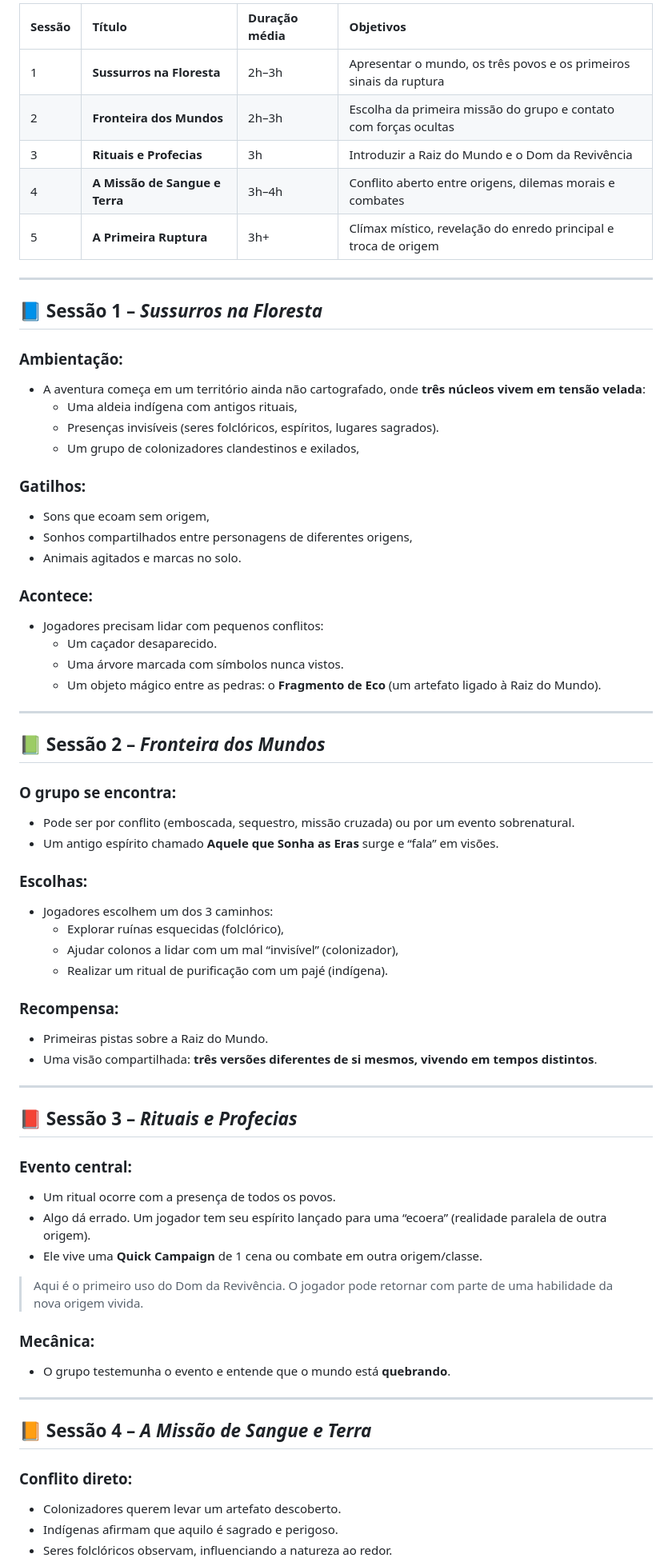
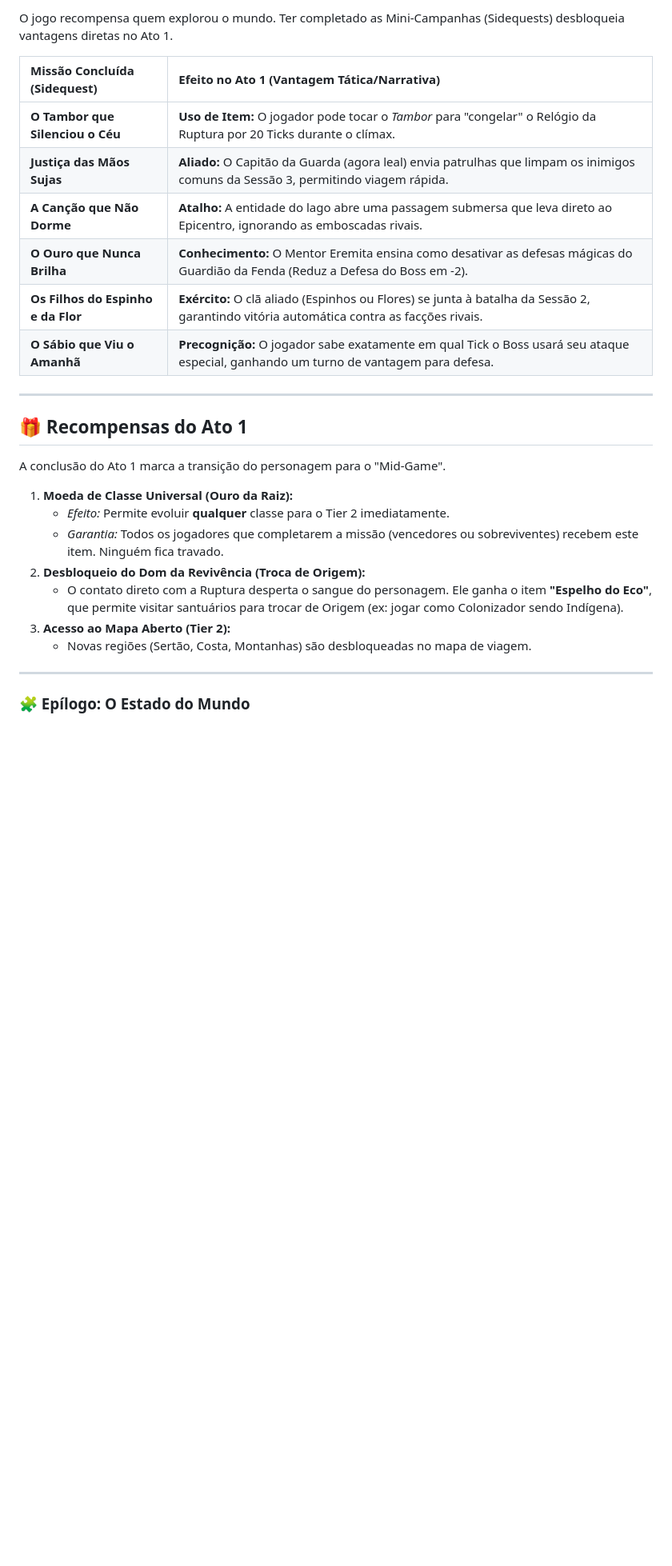
Before and after one commit to sidinei-silva/eras-do-brasil-gdd, a Markdown page: 03_Enredo_e_Mundo/01_Ato_1_A_Primeira_Ruptura.md, the part around the change printed below. Shown: that part at 80% size. GitHub-like rendering; blank space fills up the shorter version.

```diff
--- a/03_Enredo_e_Mundo/01_Ato_1_A_Primeira_Ruptura.md
+++ b/03_Enredo_e_Mundo/01_Ato_1_A_Primeira_Ruptura.md
@@ -38,81 +61,30 @@
 
-| Sessão | Título | Duração média | Objetivos |
-| :--- | :--- | :--- | :--- |
-| 1 | **Sussurros na Floresta** | 2h–3h | Apresentar o mundo, os três povos e os primeiros sinais da ruptura |
-| 2 | **Fronteira dos Mundos** | 2h–3h | Escolha da primeira missão do grupo e contato com forças ocultas |
-| 3 | **Rituais e Profecias** | 3h | Introduzir a Raiz do Mundo e o Dom da Revivência |
-| 4 | **A Missão de Sangue e Terra** | 3h–4h | Conflito aberto entre origens, dilemas morais e combates |
-| 5 | **A Primeira Ruptura** | 3h+ | Clímax místico, revelação do enredo principal e troca de origem |
+O jogo recompensa quem explorou o mundo. Ter completado as Mini-Campanhas (Sidequests) desbloqueia vantagens diretas no Ato 1.
+
+| Missão Concluída (Sidequest) | Efeito no Ato 1 (Vantagem Tática/Narrativa) |
+| :--- | :--- |
+| **O Tambor que Silenciou o Céu** | **Uso de Item:** O jogador pode tocar o *Tambor* para "congelar" o Relógio da Ruptura por 20 Ticks durante o clímax. |
+| **Justiça das Mãos Sujas** | **Aliado:** O Capitão da Guarda (agora leal) envia patrulhas que limpam os inimigos comuns da Sessão 3, permitindo viagem rápida. |
+| **A Canção que Não Dorme** | **Atalho:** A entidade do lago abre uma passagem submersa que leva direto ao Epicentro, ignorando as emboscadas rivais. |
+| **O Ouro que Nunca Brilha** | **Conhecimento:** O Mentor Eremita ensina como desativar as defesas mágicas do Guardião da Fenda (Reduz a Defesa do Boss em -2). |
+| **Os Filhos do Espinho e da Flor** | **Exército:** O clã aliado (Espinhos ou Flores) se junta à batalha da Sessão 2, garantindo vitória automática contra as facções rivais. |
+| **O Sábio que Viu o Amanhã** | **Precognição:** O jogador sabe exatamente em qual Tick o Boss usará seu ataque especial, ganhando um turno de vantagem para defesa. |
 
 ---
 
-## 📘 Sessão 1 – *Sussurros na Floresta*
+## 🎁 Recompensas do Ato 1
 
-### Ambientação:
+A conclusão do Ato 1 marca a transição do personagem para o "Mid-Game".
 
-- A aventura começa em um território ainda não cartografado, onde **três núcleos vivem em tensão velada**:
-    - Uma aldeia indígena com antigos rituais,
-    - Presenças invisíveis (seres folclóricos, espíritos, lugares sagrados).
-    - Um grupo de colonizadores clandestinos e exilados,
-
-### Gatilhos:
-
-- Sons que ecoam sem origem,
-- Sonhos compartilhados entre personagens de diferentes origens,
-- Animais agitados e marcas no solo.
-
-### Acontece:
-
-- Jogadores precisam lidar com pequenos conflitos:
-    - Um caçador desaparecido.
-    - Uma árvore marcada com símbolos nunca vistos.
-    - Um objeto mágico entre as pedras: o **Fragmento de Eco** (um artefato ligado à Raiz do Mundo).
+1.  **Moeda de Classe Universal (Ouro da Raiz):**
+    * *Efeito:* Permite evoluir **qualquer** classe para o Tier 2 imediatamente.
+    * *Garantia:* Todos os jogadores que completarem a missão (vencedores ou sobreviventes) recebem este item. Ninguém fica travado.
+2.  **Desbloqueio do Dom da Revivência (Troca de Origem):**
+    * O contato direto com a Ruptura desperta o sangue do personagem. Ele ganha o item **"Espelho do Eco"**, que permite visitar santuários para trocar de Origem (ex: jogar como Colonizador sendo Indígena).
+3.  **Acesso ao Mapa Aberto (Tier 2):**
+    * Novas regiões (Sertão, Costa, Montanhas) são desbloqueadas no mapa de viagem.
 
 ---
 
-## 📗 Sessão 2 – *Fronteira dos Mundos*
+### 🧩 Epílogo: O Estado do Mundo
 
-### O grupo se encontra:
-
-- Pode ser por conflito (emboscada, sequestro, missão cruzada) ou por um evento sobrenatural.
-- Um antigo espírito chamado **Aquele que Sonha as Eras** surge e “fala” em visões.
-
-### Escolhas:
-
-- Jogadores escolhem um dos 3 caminhos:
-    - Explorar ruínas esquecidas (folclórico),
-    - Ajudar colonos a lidar com um mal “invisível” (colonizador),
-    - Realizar um ritual de purificação com um pajé (indígena).
-
-### Recompensa:
-
-- Primeiras pistas sobre a Raiz do Mundo.
-- Uma visão compartilhada: **três versões diferentes de si mesmos, vivendo em tempos distintos**.
-
----
-
-## 📕 Sessão 3 – *Rituais e Profecias*
-
-### Evento central:
-
-- Um ritual ocorre com a presença de todos os povos.
-- Algo dá errado. Um jogador tem seu espírito lançado para uma “ecoera” (realidade paralela de outra origem).
-- Ele vive uma **Quick Campaign** de 1 cena ou combate em outra origem/classe.
-
-> Aqui é o primeiro uso do Dom da Revivência. O jogador pode retornar com parte de uma habilidade da nova origem vivida.
->
-
-### Mecânica:
-
-- O grupo testemunha o evento e entende que o mundo está **quebrando**.
-
----
-
-## 📙 Sessão 4 – *A Missão de Sangue e Terra*
-
-### Conflito direto:
-
-- Colonizadores querem levar um artefato descoberto.
-- Indígenas afirmam que aquilo é sagrado e perigoso.
-- Seres folclóricos observam, influenciando a natureza ao redor.
-
```
Also changed, not shown: other parts of 03_Enredo_e_Mundo/01_Ato_1_A_Primeira_Ruptura.md (+48 -42 lines), 01_Livro_de_Regras/08_Mundo_Vivo_e_NPCs.md (+57 -0 lines).
